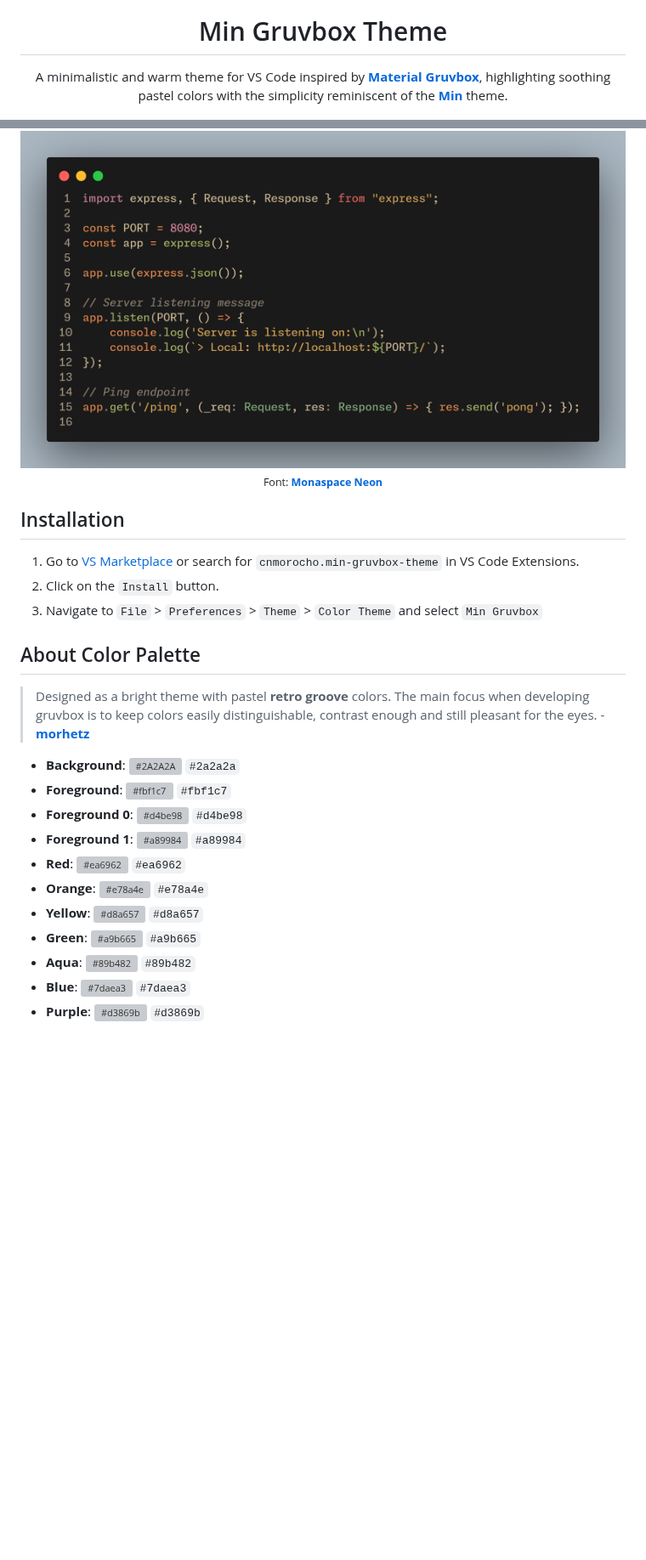
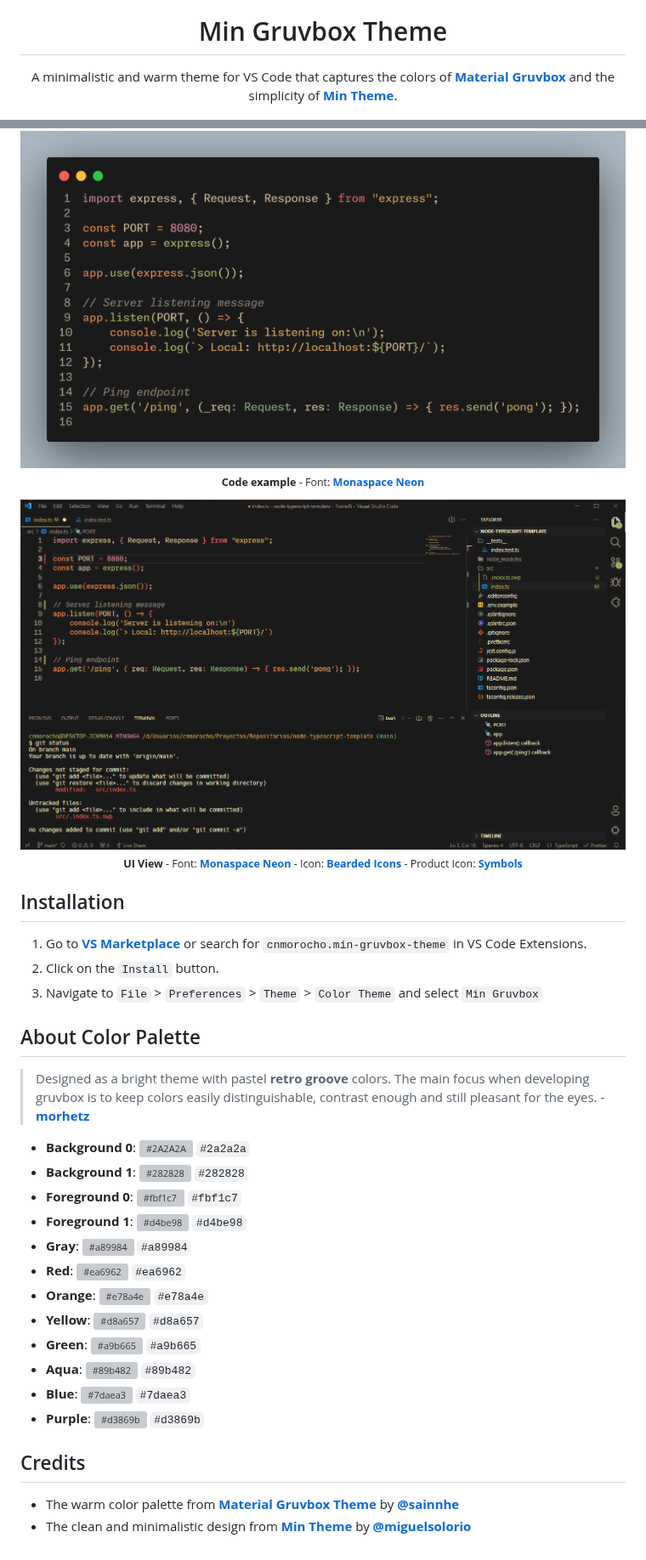
Before and after one commit to cnmorocho/min-gruvbox-theme, a Markdown page: README.md, 2 parts joined by grey strips. Shown at 85% size. GitHub-like rendering; pictures changed too: screenshots/editor-ui.png (added); blank space fills up the shorter version; grey boxes are pictures that could not be loaded.

```diff
--- a/README.md
+++ b/README.md
@@ -4,25 +4,29 @@
 
 # Min Gruvbox Theme
 
-A minimalistic and warm theme for VS Code inspired by **[Material Gruvbox](https://github.com/sainnhe/gruvbox-material-vscode)**, highlighting soothing pastel colors with the simplicity reminiscent of the **[Min](https://github.com/miguelsolorio/min-theme)** theme.
+A minimalistic and warm theme for VS Code that captures the colors of **[Material Gruvbox](https://github.com/sainnhe/gruvbox-material-vscode)** and the simplicity of **[Min Theme](https://github.com/miguelsolorio/min-theme)**.
 
 ![preview-theme](./screenshots/code-example.png)
-<sub>Font: **[Monaspace Neon](https://github.com/githubnext/monaspace)**</sub>
+<sub>**Code example** - Font: **[Monaspace Neon](https://github.com/githubnext/monaspace)**</sub>
+
+![preview-theme](./screenshots/editor-ui.png)
+<sub>**UI View** -  Font: **[Monaspace Neon](https://github.com/githubnext/monaspace)** - Icon: **[Bearded Icons](https://github.com/BeardedBear/bearded-icons)** - Product Icon: **[Symbols](https://github.com/miguelsolorio/vscode-symbols)**</sub>
 
 </div>
 
 ## Installation
-1. Go to [VS Marketplace](https://marketplace.visualstudio.com/items?itemName=cnmorocho.min-gruvbox-theme) or search for `cnmorocho.min-gruvbox-theme` in VS Code Extensions.
+1. Go to **[VS Marketplace](https://marketplace.visualstudio.com/items?itemName=cnmorocho.min-gruvbox-theme)** or search for `cnmorocho.min-gruvbox-theme` in VS Code Extensions.
 2. Click on the `Install` button.
 3. Navigate to `File` > `Preferences` > `Theme` > `Color Theme` and select `Min Gruvbox`
 
 ## About Color Palette
 > Designed as a bright theme with pastel **retro groove** colors. The main focus when developing gruvbox is to keep colors easily distinguishable, contrast enough and still pleasant for the eyes. - **[morhetz](https://github.com/morhetz/gruvbox)**
 
-- **Background**: ![#2A2A2A](https://via.placeholder.com/15/2A2A2A/000000?text=+) `#2a2a2a`
-- **Foreground**: ![#fbf1c7](https://via.placeholder.com/15/c5b18d/000000?text=+) `#fbf1c7`
-- **Foreground 0**: ![#d4be98](https://via.placeholder.com/15/d4be98/000000?text=+) `#d4be98`
-- **Foreground 1**: ![#a89984](https://via.placeholder.com/15/c5b18d/000000?text=+) `#a89984`
+- **Background 0**: ![#2A2A2A](https://via.placeholder.com/15/2A2A2A/000000?text=+) `#2a2a2a`
+- **Background 1**: ![#282828](https://via.placeholder.com/15/2A2A2A/000000?text=+) `#282828`
+- **Foreground 0**: ![#fbf1c7](https://via.placeholder.com/15/c5b18d/000000?text=+) `#fbf1c7`
+- **Foreground 1**: ![#d4be98](https://via.placeholder.com/15/d4be98/000000?text=+) `#d4be98`
+- **Gray**: ![#a89984](https://via.placeholder.com/15/c5b18d/000000?text=+) `#a89984`
 - **Red**: ![#ea6962](https://via.placeholder.com/15/ea6962/000000?text=+) `#ea6962`
 - **Orange**: ![#e78a4e](https://via.placeholder.com/15/e78a4e/000000?text=+) `#e78a4e`
 - **Yellow**: ![#d8a657](https://via.placeholder.com/15/d8a657/000000?text=+) `#d8a657`
@@ -30,3 +34,7 @@ A minimalistic and warm theme for VS Code inspired by **[Material Gruvbox](https
 - **Aqua**: ![#89b482](https://via.placeholder.com/15/89b482/000000?text=+) `#89b482`
 - **Blue**: ![#7daea3](https://via.placeholder.com/15/7daea3/000000?text=+) `#7daea3`
 - **Purple**: ![#d3869b](https://via.placeholder.com/15/d3869b/000000?text=+) `#d3869b`
+
+## Credits
+- The warm color palette from **[Material Gruvbox Theme](https://github.com/sainnhe/gruvbox-material-vscode)** by **[@sainnhe](https://github.com/sainnhe)**
+- The clean and minimalistic design from **[Min Theme](https://github.com/miguelsolorio/min-theme)** by **[@miguelsolorio](https://github.com/miguelsolorio)**
```
